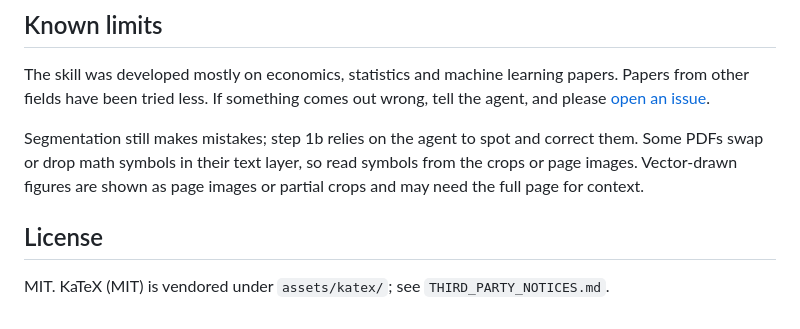
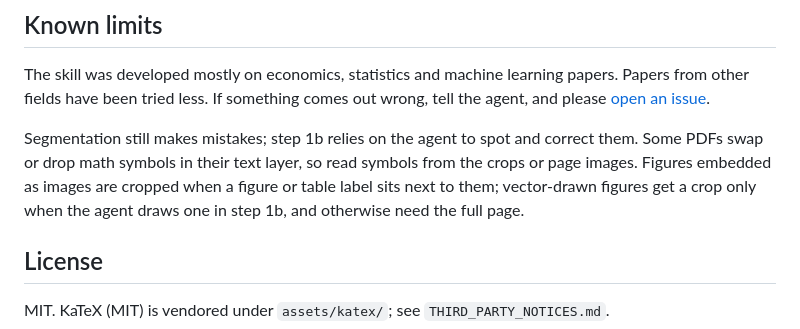
Before and after one commit to Liangzhen-Chen/literature-guide-read, a Markdown page: README.md, the part around the change. GitHub-like rendering.

Commit message:
README known limits and CHANGELOG: embedded figures are cropped and placed by citation (0.8.0)

```diff
--- a/README.md
+++ b/README.md
@@ -159,7 +159,7 @@ While you read, ask the agent about any paragraph ("what is P23 saying?"), corre
 
 The skill was developed mostly on economics, statistics and machine learning papers. Papers from other fields have been tried less. If something comes out wrong, tell the agent, and please [open an issue](https://github.com/Liangzhen-Chen/literature-guide-read/issues).
 
-Segmentation still makes mistakes; step 1b relies on the agent to spot and correct them. Some PDFs swap or drop math symbols in their text layer, so read symbols from the crops or page images. Vector-drawn figures are shown as page images or partial crops and may need the full page for context.
+Segmentation still makes mistakes; step 1b relies on the agent to spot and correct them. Some PDFs swap or drop math symbols in their text layer, so read symbols from the crops or page images. Figures embedded as images are cropped when a figure or table label sits next to them; vector-drawn figures get a crop only when the agent draws one in step 1b, and otherwise need the full page.
 
 ## License
 
```
Also changed, not shown: CHANGELOG.md (+1 -0 lines), README.zh.md (+1 -1 lines).
